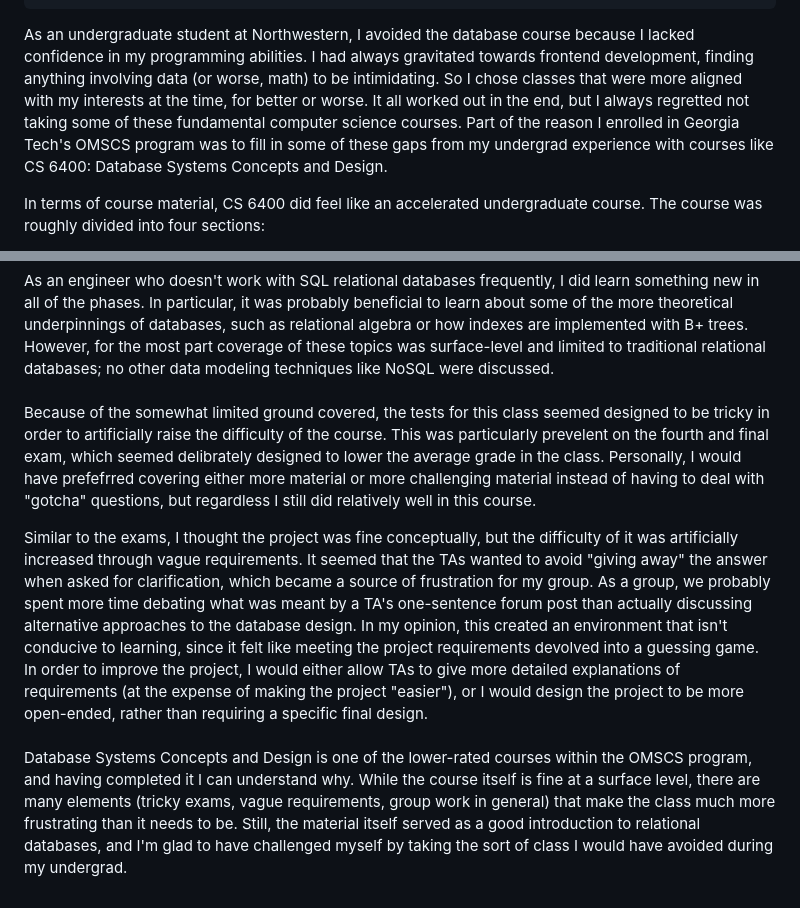
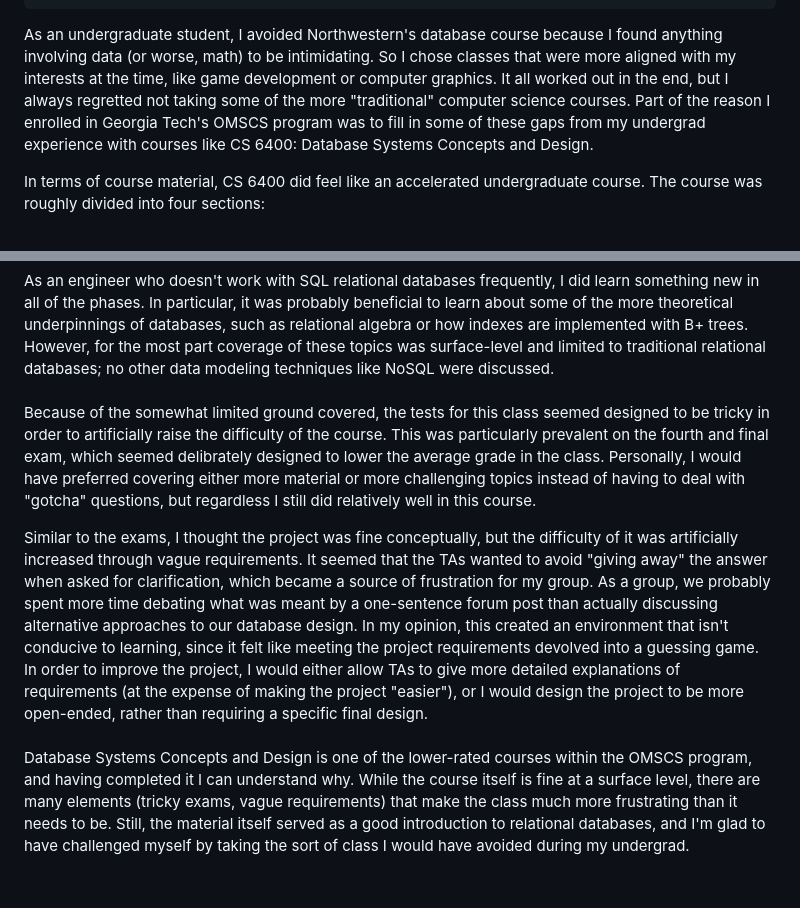
Before and after one commit to mdalzell/mattdalzell.com, a Markdown page: src/blog/omscs-review-database-systems-concepts-and-design.md, 2 parts joined by grey strips. GitHub-like rendering.

Commit message:
Update Blog “omscs-review-database-systems-concepts-and-design”

```diff
--- a/src/blog/omscs-review-database-systems-concepts-and-design.md
+++ b/src/blog/omscs-review-database-systems-concepts-and-design.md
@@ -7,7 +7,7 @@ tags:
   - Database
 draft: true
 ---
-As an undergraduate student at Northwestern, I avoided the database course because I lacked confidence in my programming abilities. I had always gravitated towards frontend development, finding anything involving data (or worse, math) to be intimidating. So I chose classes that were more aligned with my interests at the time, for better or worse. It all worked out in the end, but I always regretted not taking some of these fundamental computer science courses. Part of the reason I enrolled in Georgia Tech's OMSCS program was to fill in some of these gaps from my undergrad experience with courses like CS 6400: Database Systems Concepts and Design.
+As an undergraduate student, I avoided Northwestern's database course because I found anything involving data (or worse, math) to be intimidating. So I chose classes that were more aligned with my interests at the time, like game development or computer graphics. It all worked out in the end, but I always regretted not taking some of the more "traditional" computer science courses. Part of the reason I enrolled in Georgia Tech's OMSCS program was to fill in some of these gaps from my undergrad experience with courses like CS 6400: Database Systems Concepts and Design.
 
 In terms of course material, CS 6400 did feel like an accelerated undergraduate course. The course was roughly divided into four sections:
 
@@ -20,8 +20,8 @@ Throughout these four sections, there was an extended three-phase group project.
 \
 As an engineer who doesn't work with SQL relational databases frequently, I did learn something new in all of the phases. In particular, it was probably beneficial to learn about some of the more theoretical underpinnings of databases, such as relational algebra or how indexes are implemented with B+ trees. However, for the most part coverage of these topics was surface-level and limited to traditional relational databases; no other data modeling techniques like NoSQL were discussed. \
 \
-Because of the somewhat limited ground covered, the tests for this class seemed designed to be tricky in order to artificially raise the difficulty of the course. This was particularly prevelent on the fourth and final exam, which seemed delibrately designed to lower the average grade in the class. Personally, I would have prefefrred covering either more material or more challenging material instead of having to deal with "gotcha" questions, but regardless I still did relatively well in this course.
+Because of the somewhat limited ground covered, the tests for this class seemed designed to be tricky in order to artificially raise the difficulty of the course. This was particularly prevalent on the fourth and final exam, which seemed delibrately designed to lower the average grade in the class. Personally, I would have preferred covering either more material or more challenging topics instead of having to deal with "gotcha" questions, but regardless I still did relatively well in this course.
 
-Similar to the exams, I thought the project was fine conceptually, but the difficulty of it was artificially increased through vague requirements. It seemed that the TAs wanted to avoid "giving away" the answer when asked for clarification, which became a source of frustration for my group. As a group, we probably spent more time debating what was meant by a TA's one-sentence forum post than actually discussing alternative approaches to the database design. In my opinion, this created an environment that isn't conducive to learning, since it felt like meeting the project requirements devolved into a guessing game. In order to improve the project, I would either allow TAs to give more detailed explanations of requirements (at the expense of making the project "easier"), or I would design the project to be more open-ended, rather than requiring a specific final design.\
+Similar to the exams, I thought the project was fine conceptually, but the difficulty of it was artificially increased through vague requirements. It seemed that the TAs wanted to avoid "giving away" the answer when asked for clarification, which became a source of frustration for my group. As a group, we probably spent more time debating what was meant by a one-sentence forum post than actually discussing alternative approaches to our database design. In my opinion, this created an environment that isn't conducive to learning, since it felt like meeting the project requirements devolved into a guessing game. In order to improve the project, I would either allow TAs to give more detailed explanations of requirements (at the expense of making the project "easier"), or I would design the project to be more open-ended, rather than requiring a specific final design.\
 \
-Database Systems Concepts and Design is one of the lower-rated courses within the OMSCS program, and having completed it I can understand why. While the course itself is fine at a surface level, there are many elements (tricky exams, vague requirements, group work in general) that make the class much more frustrating than it needs to be. Still, the material itself served as a good introduction to relational databases, and I'm glad to have challenged myself by taking the sort of class I would have avoided during my undergrad.
+Database Systems Concepts and Design is one of the lower-rated courses within the OMSCS program, and having completed it I can understand why. While the course itself is fine at a surface level, there are many elements (tricky exams, vague requirements) that make the class much more frustrating than it needs to be. Still, the material itself served as a good introduction to relational databases, and I'm glad to have challenged myself by taking the sort of class I would have avoided during my undergrad.
```
